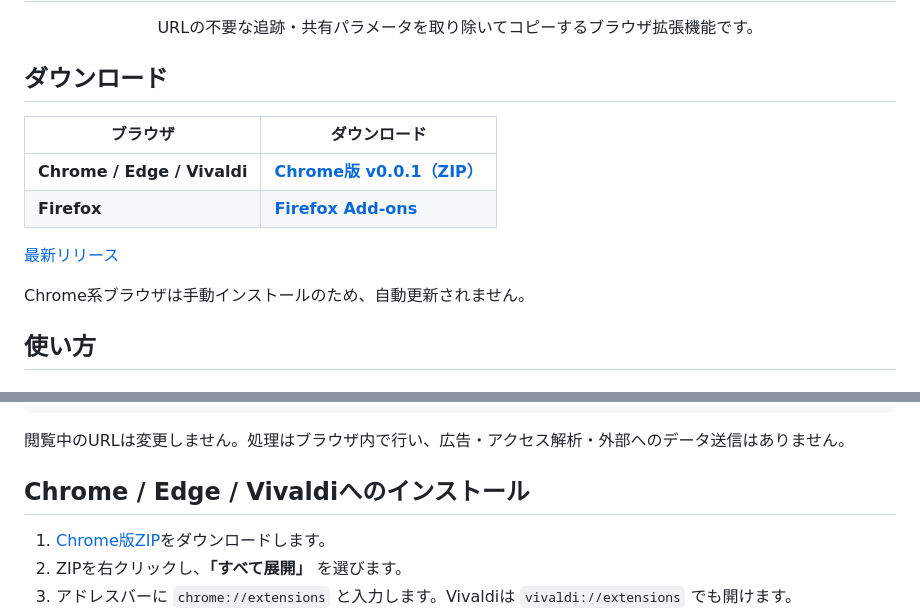
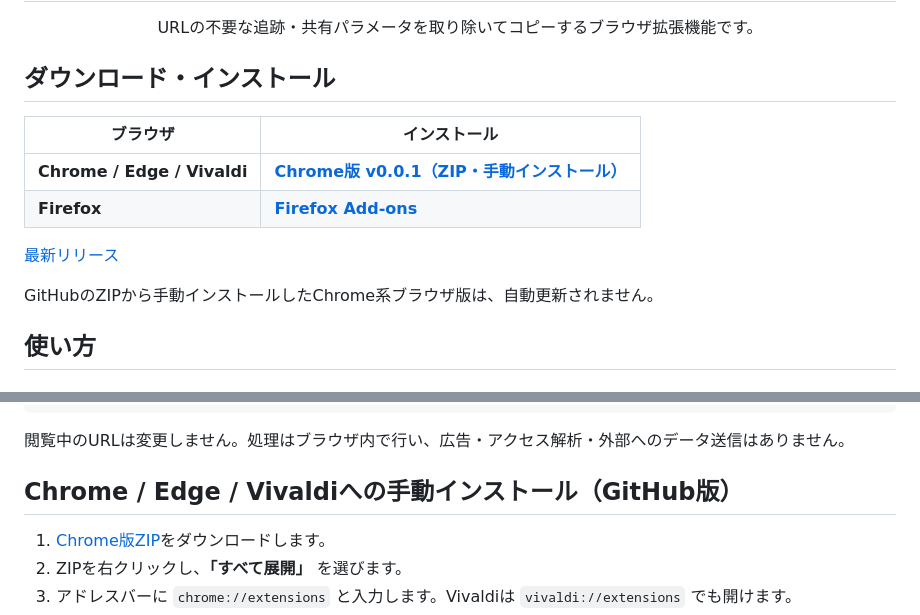
Before and after one commit to mayomayowyi/LinkTrim, a Markdown page: README.md, 2 parts joined by grey strips. Drawn GitHub-style.

Commit message:
docs: distinguish GitHub manual install from store installation

```diff
--- a/README.md
+++ b/README.md
@@ -6,16 +6,16 @@
   URLの不要な追跡・共有パラメータを取り除いてコピーするブラウザ拡張機能です。
 </div>
 
-## ダウンロード
+## ダウンロード・インストール
 
-| ブラウザ | ダウンロード |
+| ブラウザ | インストール |
 | --- | --- |
-| **Chrome / Edge / Vivaldi** | **[Chrome版 v0.0.1（ZIP）](https://github.com/mayomayowyi/LinkTrim/releases/download/v0.0.1/LinkTrim-chrome-v0.0.1.zip)** |
+| **Chrome / Edge / Vivaldi** | **[Chrome版 v0.0.1（ZIP・手動インストール）](https://github.com/mayomayowyi/LinkTrim/releases/download/v0.0.1/LinkTrim-chrome-v0.0.1.zip)** |
 | **Firefox** | **[Firefox Add-ons](https://addons.mozilla.org/ja/firefox/addon/linktrim/)** |
 
 [最新リリース](https://github.com/mayomayowyi/LinkTrim/releases/latest)
 
-Chrome系ブラウザは手動インストールのため、自動更新されません。
+GitHubのZIPから手動インストールしたChrome系ブラウザ版は、自動更新されません。
 
 ## 使い方
 
@@ -56,7 +56,7 @@ Xではタイムラインの投稿からも直接コピーできます。時計
 
 閲覧中のURLは変更しません。処理はブラウザ内で行い、広告・アクセス解析・外部へのデータ送信はありません。
 
-## Chrome / Edge / Vivaldiへのインストール
+## Chrome / Edge / Vivaldiへの手動インストール（GitHub版）
 
 1. [Chrome版ZIP](https://github.com/mayomayowyi/LinkTrim/releases/download/v0.0.1/LinkTrim-chrome-v0.0.1.zip)をダウンロードします。
 2. ZIPを右クリックし、**「すべて展開」** を選びます。
```
